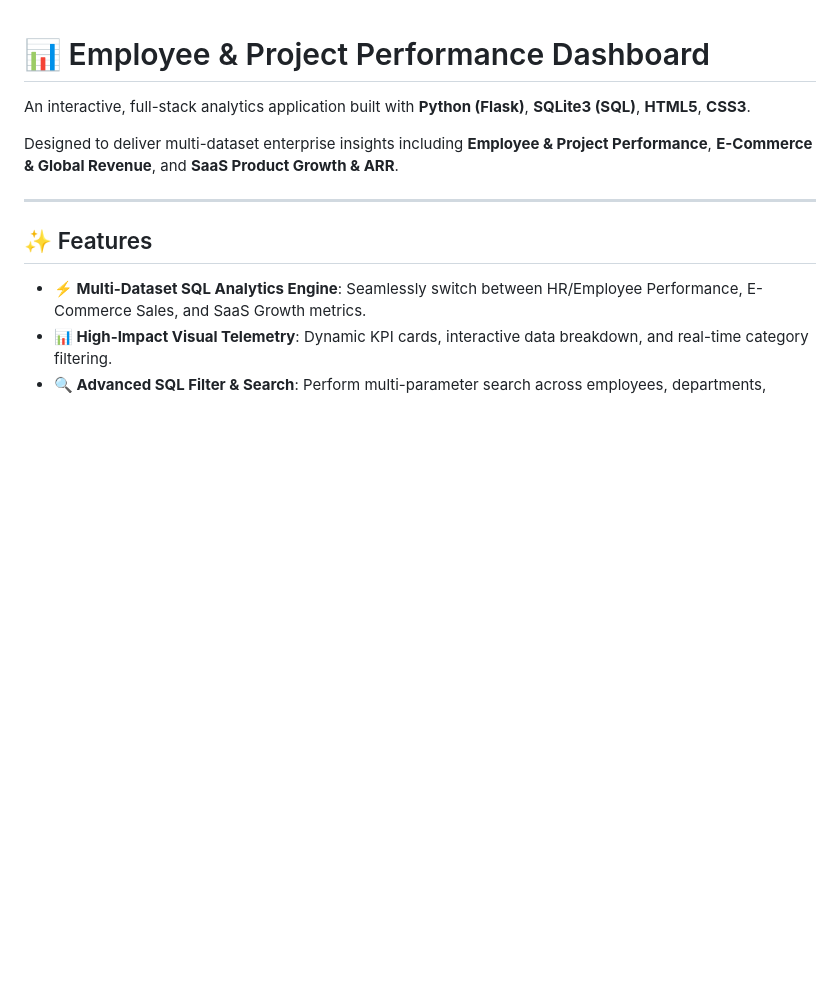
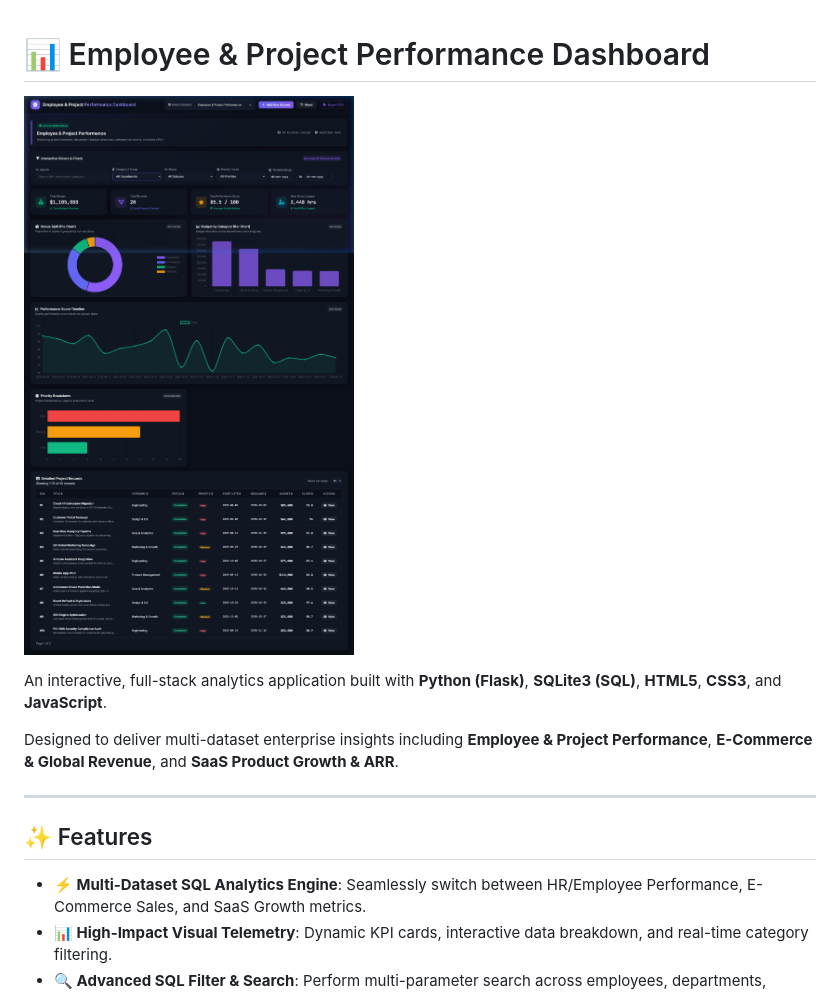
Before and after one commit to SandeepTech11/Employee-Project-Performance-Dashboard, a Markdown page: README.md, the part around the change. Drawn GitHub-style; pictures changed too: docs/dashboard_preview.png (added); blank space fills up the shorter version.

Commit message:
docs: add dashboard preview screenshot to README

```diff
--- a/README.md
+++ b/README.md
@@ -1,6 +1,8 @@
 # 📊 Employee & Project Performance Dashboard
 
-An interactive, full-stack analytics application built with **Python (Flask)**, **SQLite3 (SQL)**, **HTML5**, **CSS3**.
+![Employee & Project Performance Dashboard Preview](docs/dashboard_preview.png)
+
+An interactive, full-stack analytics application built with **Python (Flask)**, **SQLite3 (SQL)**, **HTML5**, **CSS3**, and **JavaScript**.
 
 Designed to deliver multi-dataset enterprise insights including **Employee & Project Performance**, **E-Commerce & Global Revenue**, and **SaaS Product Growth & ARR**.
 
```
